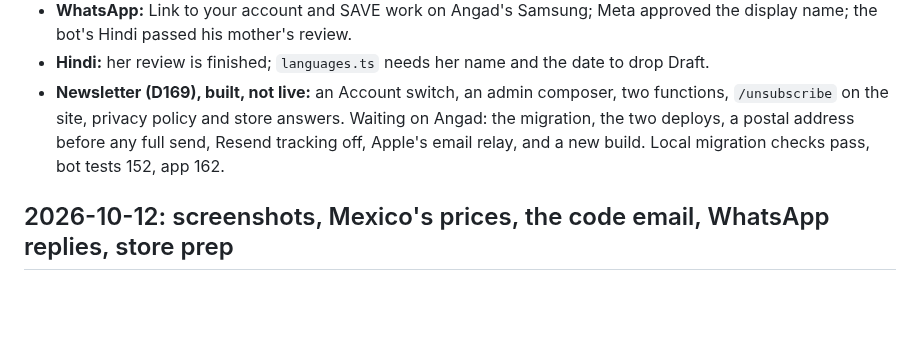
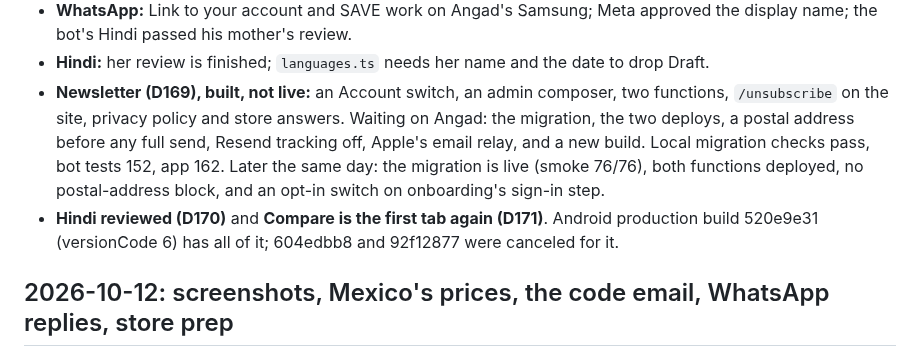
Before and after one commit to OnGodCR/RemitBridge-App, a Markdown page: HANDOFF.md, the part around the change. GitHub-like rendering; blank space fills up the shorter version.

Commit message:
To-do and handoff: Play gets build 520e9e31 (versionCode 6), with Compare first
92f12877 was canceled so the Play upload has the new tab order.

```diff
--- a/HANDOFF.md
+++ b/HANDOFF.md
@@ -18,6 +18,10 @@ resume. Update it at the end of every working session.
   `/unsubscribe` on the site, privacy policy and store answers. Waiting on Angad: the
   migration, the two deploys, a postal address before any full send, Resend tracking off,
   Apple's email relay, and a new build. Local migration checks pass, bot tests 152, app 162.
+  Later the same day: the migration is live (smoke 76/76), both functions deployed, no
+  postal-address block, and an opt-in switch on onboarding's sign-in step.
+- **Hindi reviewed (D170)** and **Compare is the first tab again (D171)**. Android production
+  build 520e9e31 (versionCode 6) has all of it; 604edbb8 and 92f12877 were canceled for it.
 
 ## 2026-10-12: screenshots, Mexico's prices, the code email, WhatsApp replies, store prep
 
```
Also changed, not shown: docs/todo.md (+1 -1 lines).
